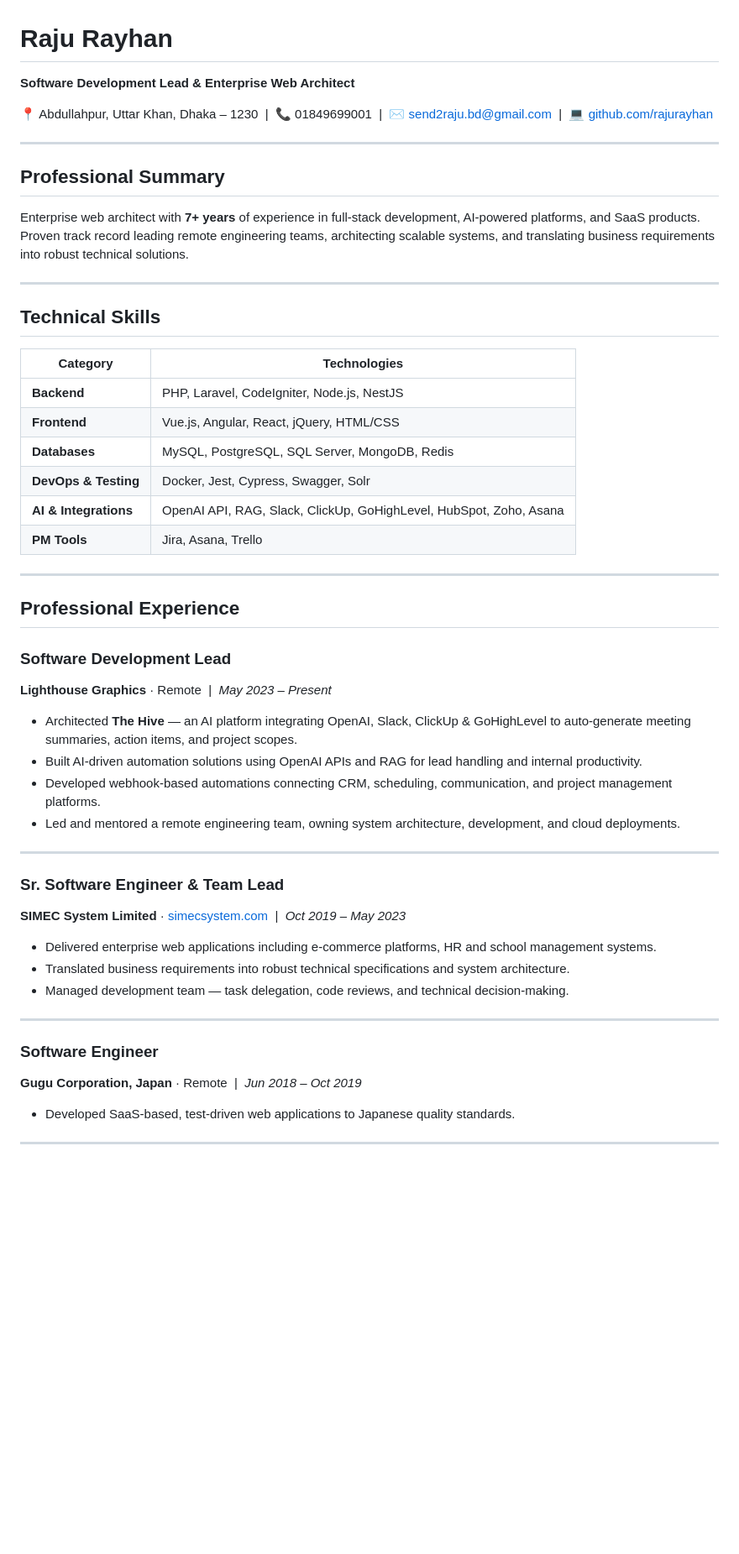
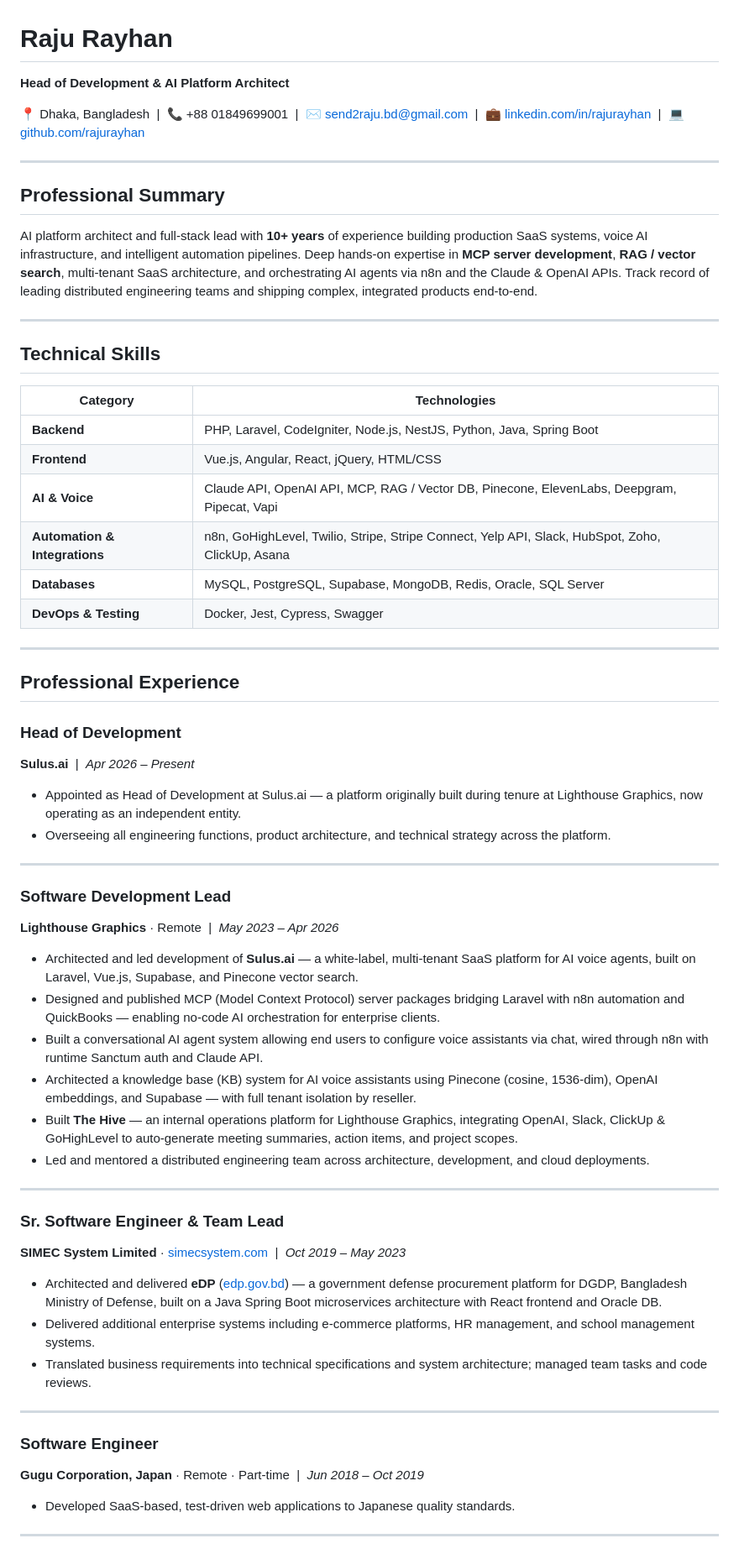
Before and after one commit to rajurayhan/rajurayhan, a Markdown page: README.md, the part around one of its changes. Shown at 84% size. Drawn GitHub-style; blank space fills up the shorter version.

```diff
--- a/README.md
+++ b/README.md
@@ -1,13 +1,13 @@
 # Raju Rayhan
-**Software Development Lead & Enterprise Web Architect**
+**Head of Development & AI Platform Architect**
 
-📍 Abdullahpur, Uttar Khan, Dhaka – 1230 &nbsp;|&nbsp; 📞 01849699001 &nbsp;|&nbsp; ✉️ send2raju.bd@gmail.com &nbsp;|&nbsp; 💻 [github.com/rajurayhan](https://github.com/rajurayhan)
+📍 Dhaka, Bangladesh &nbsp;|&nbsp; 📞 +88 01849699001 &nbsp;|&nbsp; ✉️ send2raju.bd@gmail.com &nbsp;|&nbsp; 💼 [linkedin.com/in/rajurayhan](https://www.linkedin.com/in/rajurayhan) &nbsp;|&nbsp; 💻 [github.com/rajurayhan](https://github.com/rajurayhan)
 
 ---
 
 ## Professional Summary
 
-Enterprise web architect with **7+ years** of experience in full-stack development, AI-powered platforms, and SaaS products. Proven track record leading remote engineering teams, architecting scalable systems, and translating business requirements into robust technical solutions.
+AI platform architect and full-stack lead with **10+ years** of experience building production SaaS systems, voice AI infrastructure, and intelligent automation pipelines. Deep hands-on expertise in **MCP server development**, **RAG / vector search**, multi-tenant SaaS architecture, and orchestrating AI agents via n8n and the Claude & OpenAI APIs. Track record of leading distributed engineering teams and shipping complex, integrated products end-to-end.
 
 ---
 
@@ -15,38 +15,48 @@ Enterprise web architect with **7+ years** of experience in full-stack developme
 
 | Category | Technologies |
 |---|---|
-| **Backend** | PHP, Laravel, CodeIgniter, Node.js, NestJS |
+| **Backend** | PHP, Laravel, CodeIgniter, Node.js, NestJS, Python, Java, Spring Boot |
 | **Frontend** | Vue.js, Angular, React, jQuery, HTML/CSS |
-| **Databases** | MySQL, PostgreSQL, SQL Server, MongoDB, Redis |
-| **DevOps & Testing** | Docker, Jest, Cypress, Swagger, Solr |
-| **AI & Integrations** | OpenAI API, RAG, Slack, ClickUp, GoHighLevel, HubSpot, Zoho, Asana |
-| **PM Tools** | Jira, Asana, Trello |
+| **AI & Voice** | Claude API, OpenAI API, MCP, RAG / Vector DB, Pinecone, ElevenLabs, Deepgram, Pipecat, Vapi |
+| **Automation & Integrations** | n8n, GoHighLevel, Twilio, Stripe, Stripe Connect, Yelp API, Slack, HubSpot, Zoho, ClickUp, Asana |
+| **Databases** | MySQL, PostgreSQL, Supabase, MongoDB, Redis, Oracle, SQL Server |
+| **DevOps & Testing** | Docker, Jest, Cypress, Swagger |
 
 ---
 
 ## Professional Experience
 
+### Head of Development
+**Sulus.ai** &nbsp;|&nbsp; *Apr 2026 – Present*
+
+- Appointed as Head of Development at Sulus.ai — a platform originally built during tenure at Lighthouse Graphics, now operating as an independent entity.
+- Overseeing all engineering functions, product architecture, and technical strategy across the platform.
+
+---
+
 ### Software Development Lead
-**Lighthouse Graphics** · Remote &nbsp;|&nbsp; *May 2023 – Present*
+**Lighthouse Graphics** · Remote &nbsp;|&nbsp; *May 2023 – Apr 2026*
 
-- Architected **The Hive** — an AI platform integrating OpenAI, Slack, ClickUp & GoHighLevel to auto-generate meeting summaries, action items, and project scopes.
-- Built AI-driven automation solutions using OpenAI APIs and RAG for lead handling and internal productivity.
-- Developed webhook-based automations connecting CRM, scheduling, communication, and project management platforms.
-- Led and mentored a remote engineering team, owning system architecture, development, and cloud deployments.
+- Architected and led development of **Sulus.ai** — a white-label, multi-tenant SaaS platform for AI voice agents, built on Laravel, Vue.js, Supabase, and Pinecone vector search.
+- Designed and published MCP (Model Context Protocol) server packages bridging Laravel with n8n automation and QuickBooks — enabling no-code AI orchestration for enterprise clients.
+- Built a conversational AI agent system allowing end users to configure voice assistants via chat, wired through n8n with runtime Sanctum auth and Claude API.
+- Architected a knowledge base (KB) system for AI voice assistants using Pinecone (cosine, 1536-dim), OpenAI embeddings, and Supabase — with full tenant isolation by reseller.
+- Built **The Hive** — an internal operations platform for Lighthouse Graphics, integrating OpenAI, Slack, ClickUp & GoHighLevel to auto-generate meeting summaries, action items, and project scopes.
+- Led and mentored a distributed engineering team across architecture, development, and cloud deployments.
 
 ---
 
 ### Sr. Software Engineer & Team Lead
 **SIMEC System Limited** · [simecsystem.com](http://simecsystem.com) &nbsp;|&nbsp; *Oct 2019 – May 2023*
 
-- Delivered enterprise web applications including e-commerce platforms, HR and school management systems.
-- Translated business requirements into robust technical specifications and system architecture.
-- Managed development team — task delegation, code reviews, and technical decision-making.
+- Architected and delivered **eDP** ([edp.gov.bd](https://edp.gov.bd)) — a government defense procurement platform for DGDP, Bangladesh Ministry of Defense, built on a Java Spring Boot microservices architecture with React frontend and Oracle DB.
+- Delivered additional enterprise systems including e-commerce platforms, HR management, and school management systems.
+- Translated business requirements into technical specifications and system architecture; managed team tasks and code reviews.
 
 ---
 
 ### Software Engineer
-**Gugu Corporation, Japan** · Remote &nbsp;|&nbsp; *Jun 2018 – Oct 2019*
+**Gugu Corporation, Japan** · Remote · Part-time &nbsp;|&nbsp; *Jun 2018 – Oct 2019*
 
 - Developed SaaS-based, test-driven web applications to Japanese quality standards.
 
```
Also changed, not shown: other parts of README.md (+17 -16 lines).
